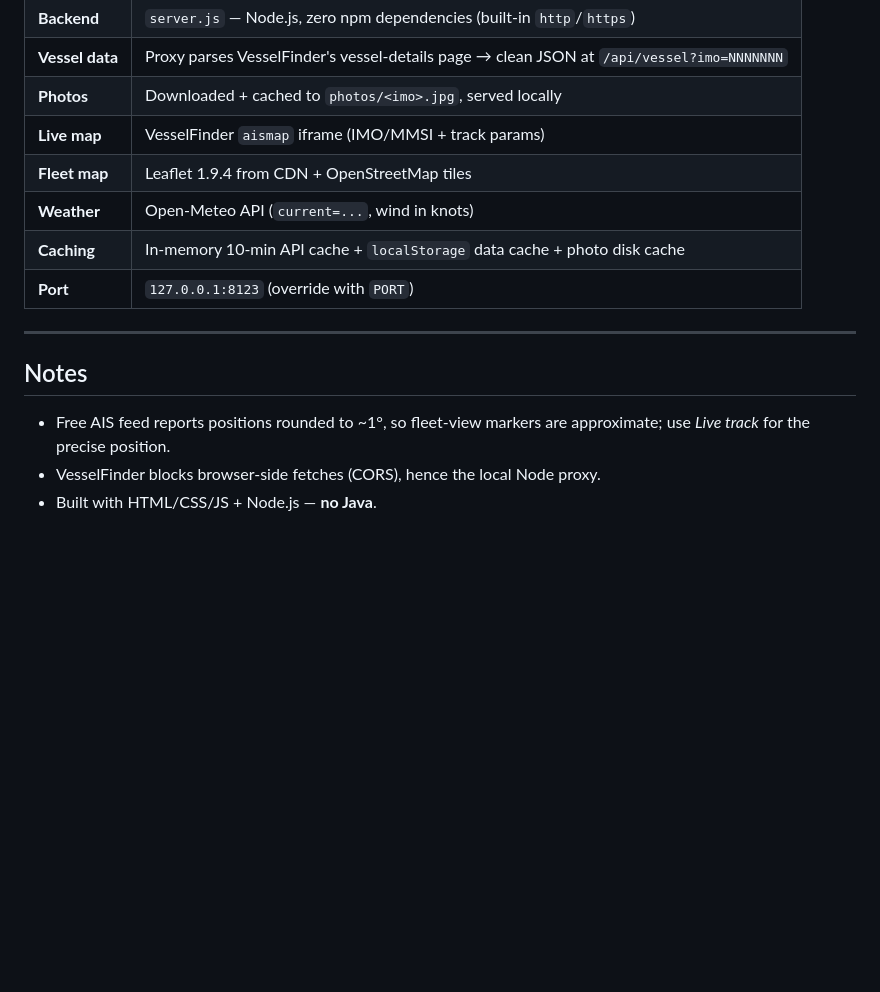
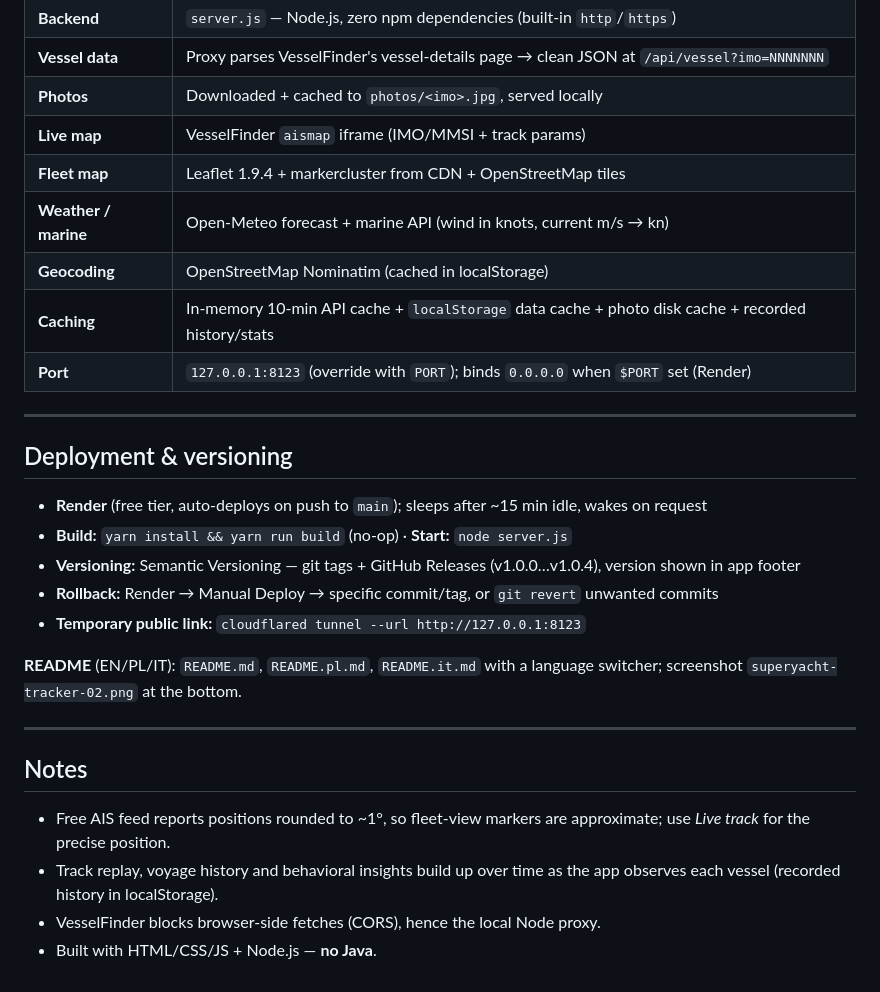
Before and after one commit to dawidkud/superyacht-tracker, a Markdown page: superyacht-tracker.md, the part around one of its changes. GitHub-like rendering; blank space fills up the shorter version.

```diff
--- a/superyacht-tracker.md
+++ b/superyacht-tracker.md
@@ -54,15 +62,29 @@ Web app that tracks vessels (starting with superyacht ANDROMEDA, IMO 9692545) by
 | **Vessel data** | Proxy parses VesselFinder's vessel-details page → clean JSON at `/api/vessel?imo=NNNNNNN` |
 | **Photos** | Downloaded + cached to `photos/<imo>.jpg`, served locally |
 | **Live map** | VesselFinder `aismap` iframe (IMO/MMSI + track params) |
-| **Fleet map** | Leaflet 1.9.4 from CDN + OpenStreetMap tiles |
-| **Weather** | Open-Meteo API (`current=...`, wind in knots) |
-| **Caching** | In-memory 10-min API cache + `localStorage` data cache + photo disk cache |
-| **Port** | `127.0.0.1:8123` (override with `PORT`) |
+| **Fleet map** | Leaflet 1.9.4 + markercluster from CDN + OpenStreetMap tiles |
+| **Weather / marine** | Open-Meteo forecast + marine API (wind in knots, current m/s → kn) |
+| **Geocoding** | OpenStreetMap Nominatim (cached in localStorage) |
+| **Caching** | In-memory 10-min API cache + `localStorage` data cache + photo disk cache + recorded history/stats |
+| **Port** | `127.0.0.1:8123` (override with `PORT`); binds `0.0.0.0` when `$PORT` set (Render) |
+
+---
+
+## Deployment & versioning
+
+- **Render** (free tier, auto-deploys on push to `main`); sleeps after ~15 min idle, wakes on request
+- **Build:** `yarn install && yarn run build` (no-op) · **Start:** `node server.js`
+- **Versioning:** Semantic Versioning — git tags + GitHub Releases (v1.0.0…v1.0.4), version shown in app footer
+- **Rollback:** Render → Manual Deploy → specific commit/tag, or `git revert` unwanted commits
+- **Temporary public link:** `cloudflared tunnel --url http://127.0.0.1:8123`
+
+**README** (EN/PL/IT): `README.md`, `README.pl.md`, `README.it.md` with a language switcher; screenshot `superyacht-tracker-02.png` at the bottom.
 
 ---
 
 ## Notes
 
 - Free AIS feed reports positions rounded to ~1°, so fleet-view markers are approximate; use *Live track* for the precise position.
+- Track replay, voyage history and behavioral insights build up over time as the app observes each vessel (recorded history in localStorage).
 - VesselFinder blocks browser-side fetches (CORS), hence the local Node proxy.
 - Built with HTML/CSS/JS + Node.js — **no Java**.
```
Also changed, not shown: other parts of superyacht-tracker.md (+31 -23 lines).
